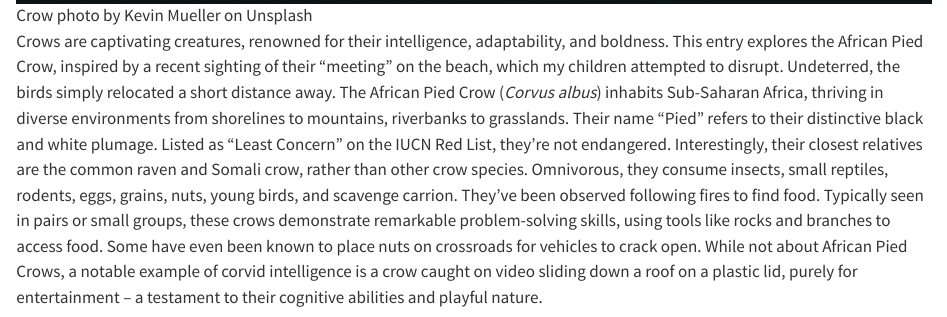
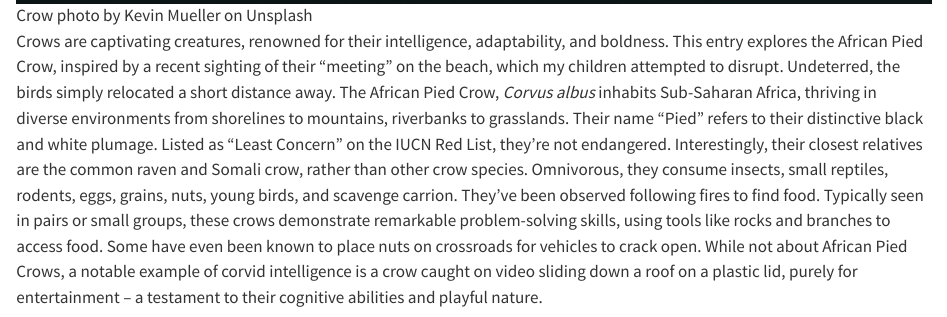
Before and after one commit to Philid24/Philid24.github.io, a Quarto document (posts/Crows /index.qmd): the page in a window 1100 px wide, from 1500 px down. Rendered offline with R 4.5, knitr and Pandoc in place of Quarto, with nearby package versions.

Commit message:
crow post update

```diff
--- a/_quarto.yml
+++ b/_quarto.yml
@@ -14,6 +14,3 @@ format:
   html:
     theme: cosmo
     css: styles.css
-
-  listing:
-  categories: true
--- a/posts/Crows /index.qmd
+++ b/posts/Crows /index.qmd
@@ -9,6 +9,6 @@ categories: [birds]
 ![Crow photo by Kevin Mueller on Unsplash](crow.jpg)
 
 Crows are captivating creatures, renowned for their intelligence, adaptability, and boldness. This entry explores the African Pied Crow, inspired by a recent sighting of their "meeting" on the beach, which my children attempted to disrupt. Undeterred, the birds simply relocated a short distance away.
-The African Pied Crow (*Corvus albus*) inhabits Sub-Saharan Africa, thriving in diverse environments from shorelines to mountains, riverbanks to grasslands. Their name "Pied" refers to their distinctive black and white plumage. Listed as "Least Concern" on the IUCN Red List, they're not endangered. Interestingly, their closest relatives are the common raven and Somali crow, rather than other crow species. Omnivorous, they consume insects, small reptiles, rodents, eggs, grains, nuts, young birds, and scavenge carrion. They've been observed following fires to find food. Typically seen in pairs or small groups, these crows demonstrate remarkable problem-solving skills, using tools like rocks and branches to access food. Some have even been known to place nuts on crossroads for vehicles to crack open.
+The African Pied Crow, *Corvus albus* inhabits Sub-Saharan Africa, thriving in diverse environments from shorelines to mountains, riverbanks to grasslands. Their name "Pied" refers to their distinctive black and white plumage. Listed as "Least Concern" on the IUCN Red List, they're not endangered. Interestingly, their closest relatives are the common raven and Somali crow, rather than other crow species. Omnivorous, they consume insects, small reptiles, rodents, eggs, grains, nuts, young birds, and scavenge carrion. They've been observed following fires to find food. Typically seen in pairs or small groups, these crows demonstrate remarkable problem-solving skills, using tools like rocks and branches to access food. Some have even been known to place nuts on crossroads for vehicles to crack open.
 While not about African Pied Crows, a notable example of corvid intelligence is a crow caught on video sliding down a roof on a plastic lid, purely for entertainment – a testament to their cognitive abilities and playful nature.
 
```
Also changed, not shown: posts/Crows /index.qmd (2 more changed lines).
